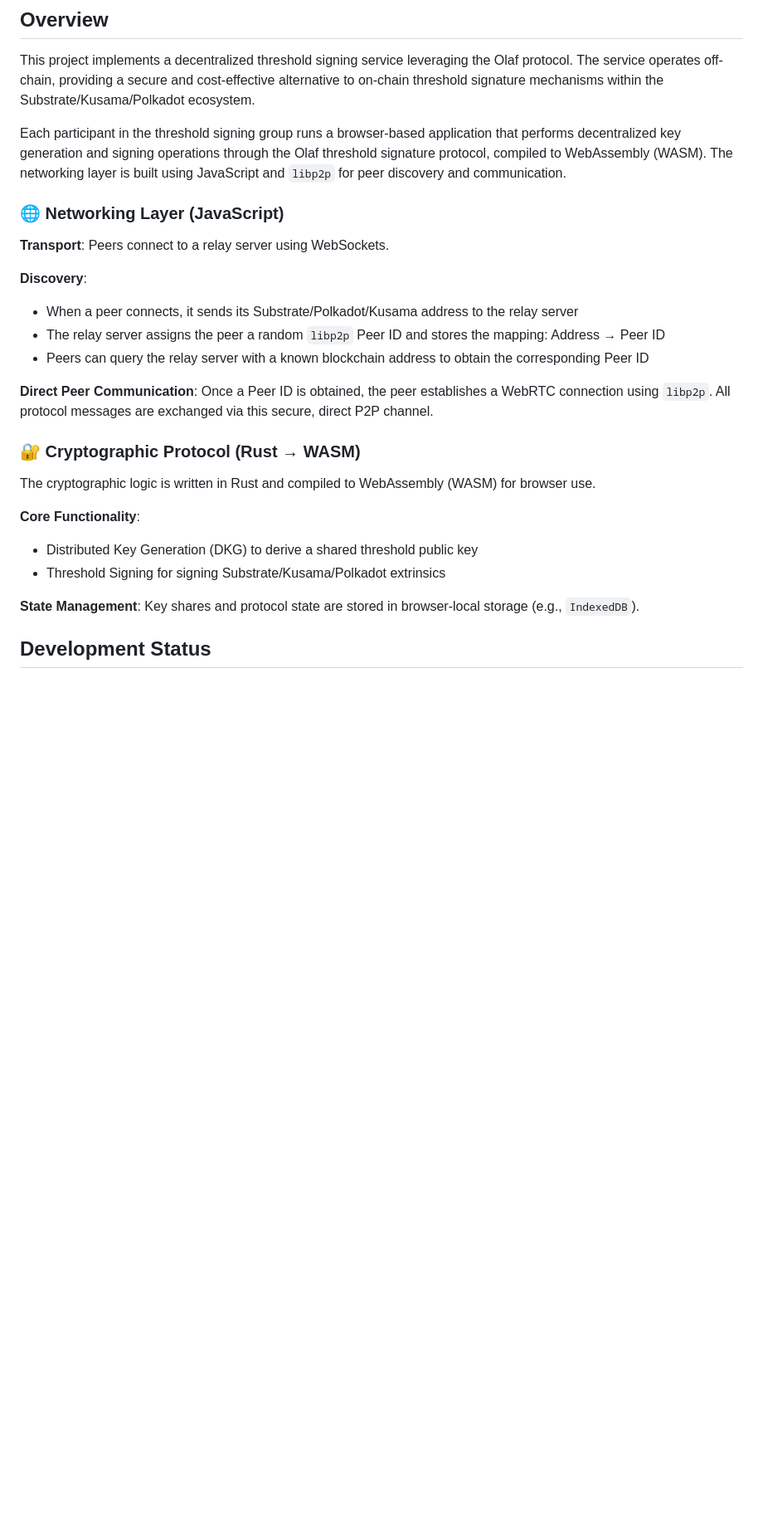
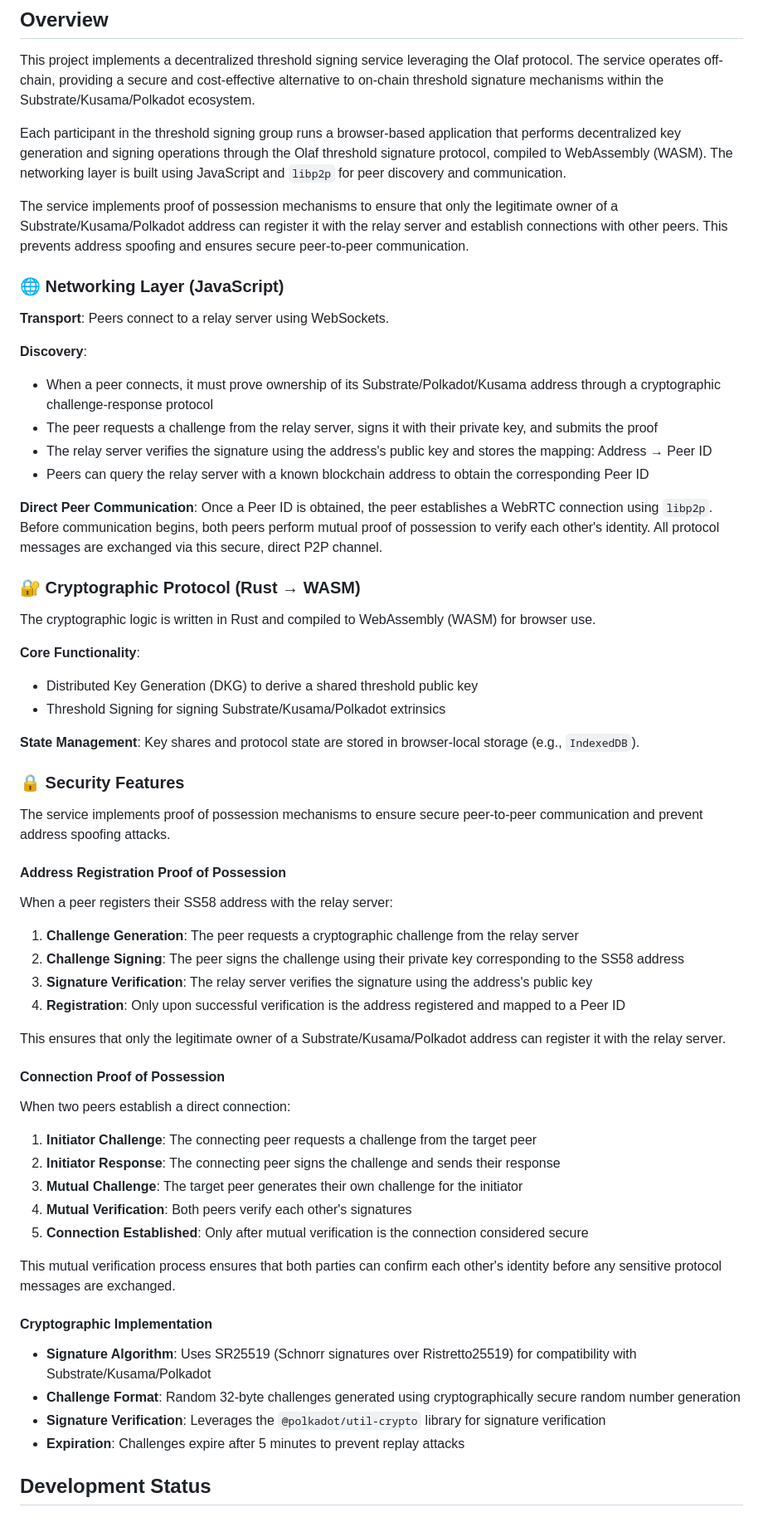
Before and after one commit to Fiono11/decentralized_threshold_signing_service, a Markdown page: README.md, the part around the change printed below. Shown: that part at 83% size. Drawn GitHub-style; blank space fills up the shorter version.

```diff
--- a/README.md
+++ b/README.md
@@ -6,16 +6,19 @@ This project implements a decentralized threshold signing service leveraging the
 
 Each participant in the threshold signing group runs a browser-based application that performs decentralized key generation and signing operations through the Olaf threshold signature protocol, compiled to WebAssembly (WASM). The networking layer is built using JavaScript and `libp2p` for peer discovery and communication.
 
+The service implements proof of possession mechanisms to ensure that only the legitimate owner of a Substrate/Kusama/Polkadot address can register it with the relay server and establish connections with other peers. This prevents address spoofing and ensures secure peer-to-peer communication.
+
 ### 🌐 Networking Layer (JavaScript)
 
 **Transport**: Peers connect to a relay server using WebSockets.
 
 **Discovery**:
-- When a peer connects, it sends its Substrate/Polkadot/Kusama address to the relay server
-- The relay server assigns the peer a random `libp2p` Peer ID and stores the mapping: Address → Peer ID
+- When a peer connects, it must prove ownership of its Substrate/Polkadot/Kusama address through a cryptographic challenge-response protocol
+- The peer requests a challenge from the relay server, signs it with their private key, and submits the proof
+- The relay server verifies the signature using the address's public key and stores the mapping: Address → Peer ID
 - Peers can query the relay server with a known blockchain address to obtain the corresponding Peer ID
 
-**Direct Peer Communication**: Once a Peer ID is obtained, the peer establishes a WebRTC connection using `libp2p`. All protocol messages are exchanged via this secure, direct P2P channel.
+**Direct Peer Communication**: Once a Peer ID is obtained, the peer establishes a WebRTC connection using `libp2p`. Before communication begins, both peers perform mutual proof of possession to verify each other's identity. All protocol messages are exchanged via this secure, direct P2P channel.
 
 ### 🔐 Cryptographic Protocol (Rust → WASM)
 
@@ -27,6 +30,40 @@ The cryptographic logic is written in Rust and compiled to WebAssembly (WASM) fo
 
 **State Management**: Key shares and protocol state are stored in browser-local storage (e.g., `IndexedDB`).
 
+### 🔒 Security Features
+
+The service implements proof of possession mechanisms to ensure secure peer-to-peer communication and prevent address spoofing attacks.
+
+#### Address Registration Proof of Possession
+
+When a peer registers their SS58 address with the relay server:
+
+1. **Challenge Generation**: The peer requests a cryptographic challenge from the relay server
+2. **Challenge Signing**: The peer signs the challenge using their private key corresponding to the SS58 address
+3. **Signature Verification**: The relay server verifies the signature using the address's public key
+4. **Registration**: Only upon successful verification is the address registered and mapped to a Peer ID
+
+This ensures that only the legitimate owner of a Substrate/Kusama/Polkadot address can register it with the relay server.
+
+#### Connection Proof of Possession
+
+When two peers establish a direct connection:
+
+1. **Initiator Challenge**: The connecting peer requests a challenge from the target peer
+2. **Initiator Response**: The connecting peer signs the challenge and sends their response
+3. **Mutual Challenge**: The target peer generates their own challenge for the initiator
+4. **Mutual Verification**: Both peers verify each other's signatures
+5. **Connection Established**: Only after mutual verification is the connection considered secure
+
+This mutual verification process ensures that both parties can confirm each other's identity before any sensitive protocol messages are exchanged.
+
+#### Cryptographic Implementation
+
+- **Signature Algorithm**: Uses SR25519 (Schnorr signatures over Ristretto25519) for compatibility with Substrate/Kusama/Polkadot
+- **Challenge Format**: Random 32-byte challenges generated using cryptographically secure random number generation
+- **Signature Verification**: Leverages the `@polkadot/util-crypto` library for signature verification
+- **Expiration**: Challenges expire after 5 minutes to prevent replay attacks
+
 ## Development Status
 
 ### ✅ Milestone 1: Peer Discovery via Blockchain Address (COMPLETED)
```
Also changed, not shown: other parts of README.md (+19 -9 lines).
